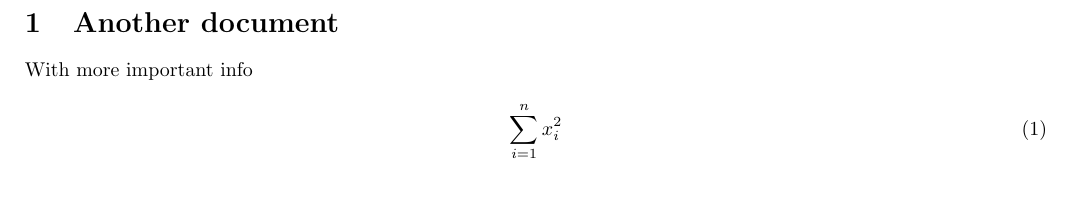
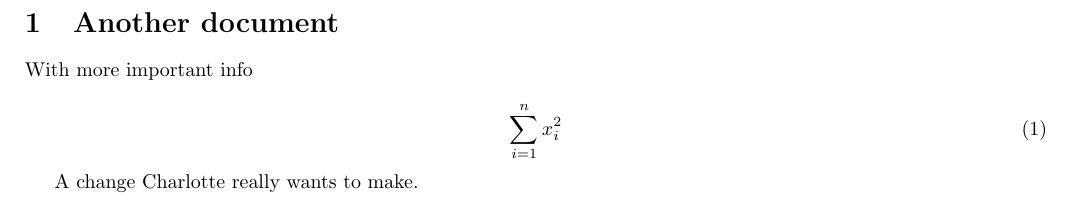
Before and after one commit to cwickham/overleaf, a LaTeX document (doc/tex-doc-1.tex): part of the page, cut so that both start at the same text. Compiled offline with pdfLaTeX.

Commit message:
Changes made by CVW on Overleaf

```diff
--- a/doc/tex-doc-1.tex
+++ b/doc/tex-doc-1.tex
@@ -16,4 +16,6 @@ With more important info
 \sum_{i = 1}^{n} x_i^2
 \end{equation}
 
+A change Charlotte really wants to make.
+
 \end{document}
```
